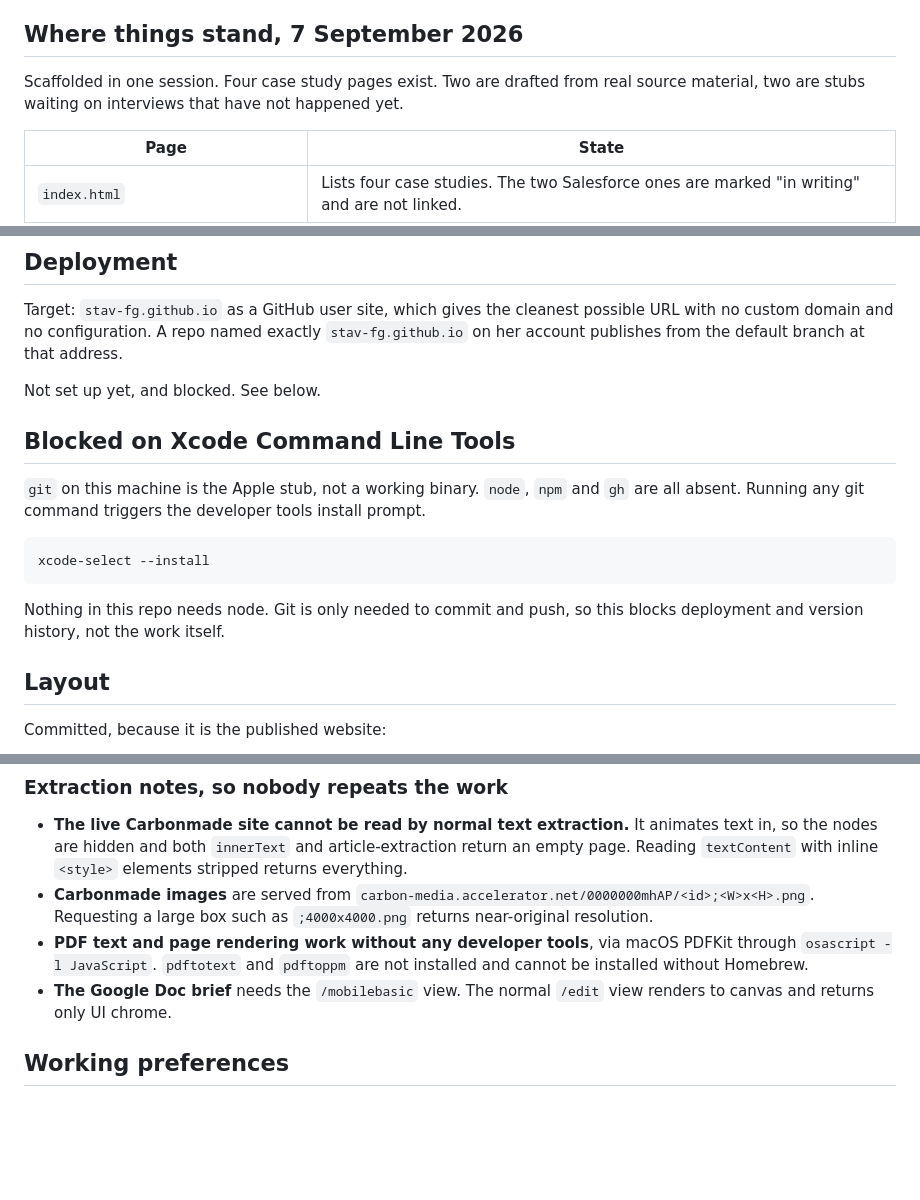
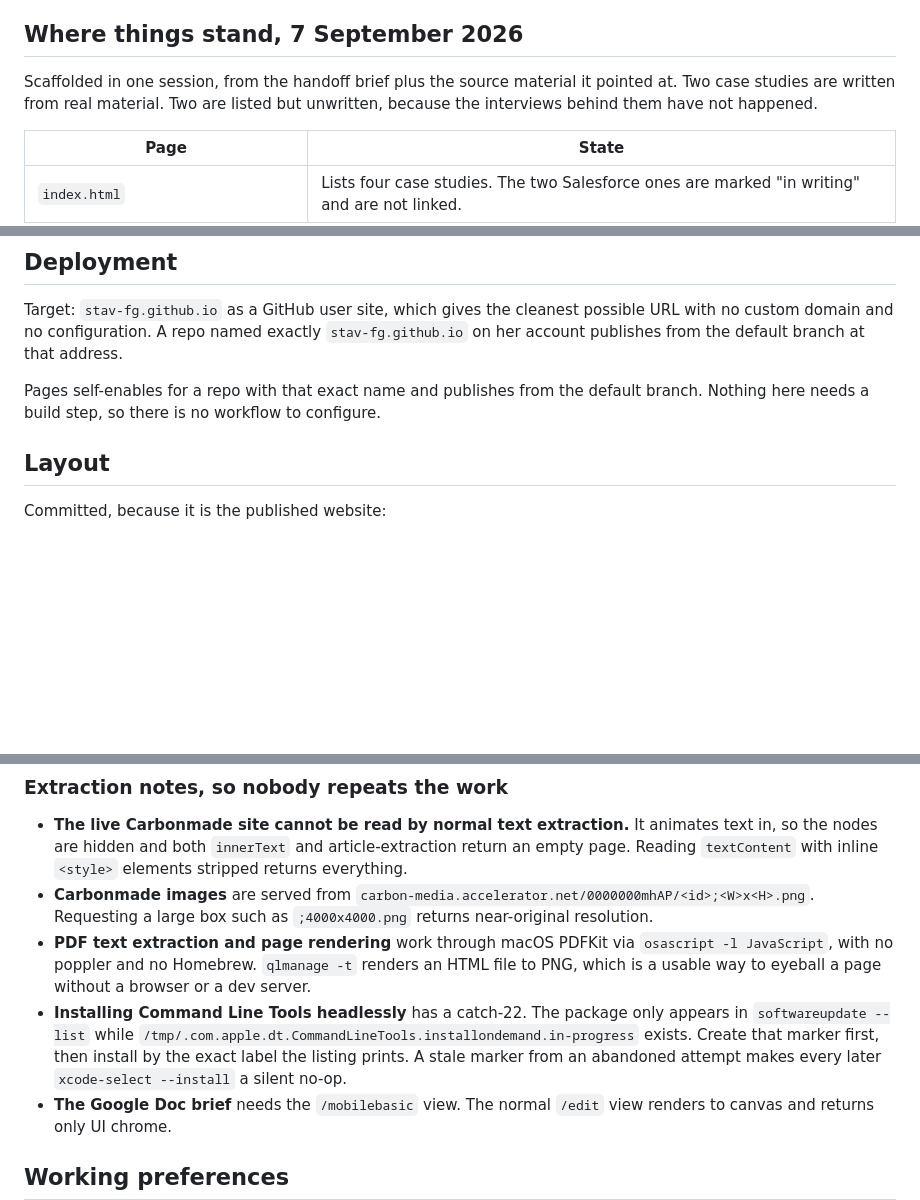
Before and after one commit to stav-fg/stav-fg.github.io, a Markdown page: README.md, 3 parts joined by grey strips. Drawn GitHub-style; blank space fills up the shorter version.

Commit message:
Correct stale README sections
The tooling blocker is resolved and the page table described files that no
longer exist. Recorded the Command Line Tools install catch-22 while it is
still fresh; it cost an hour.

Co-Authored-By: Claude Opus 5 <noreply@anthropic.com>

````diff
--- a/README.md
+++ b/README.md
@@ -6,8 +6,9 @@ the commit history readable, which the handoff brief treats as evidence of the p
 
 ## Where things stand, 7 September 2026
 
-Scaffolded in one session. Four case study pages exist. Two are drafted from real source
-material, two are stubs waiting on interviews that have not happened yet.
+Scaffolded in one session, from the handoff brief plus the source material it pointed at.
+Two case studies are written from real material. Two are listed but unwritten, because the
+interviews behind them have not happened.
 
 | Page | State |
 |---|---|
@@ -31,19 +32,8 @@ Target: `stav-fg.github.io` as a GitHub user site, which gives the cleanest poss
 no custom domain and no configuration. A repo named exactly `stav-fg.github.io` on her account
 publishes from the default branch at that address.
 
-Not set up yet, and blocked. See below.
-
-## Blocked on Xcode Command Line Tools
-
-`git` on this machine is the Apple stub, not a working binary. `node`, `npm` and `gh` are all
-absent. Running any git command triggers the developer tools install prompt.
-
-```bash
-xcode-select --install
-```
-
-Nothing in this repo needs node. Git is only needed to commit and push, so this blocks
-deployment and version history, not the work itself.
+Pages self-enables for a repo with that exact name and publishes from the default branch.
+Nothing here needs a build step, so there is no workflow to configure.
 
 ## Layout
 
@@ -98,9 +88,13 @@ live site on 7 September 2026. `source-material/deck-slides/` holds all 50 deck
   `textContent` with inline `<style>` elements stripped returns everything.
 - **Carbonmade images** are served from `carbon-media.accelerator.net/0000000mhAP/<id>;<W>x<H>.png`.
   Requesting a large box such as `;4000x4000.png` returns near-original resolution.
-- **PDF text and page rendering work without any developer tools**, via macOS PDFKit through
-  `osascript -l JavaScript`. `pdftotext` and `pdftoppm` are not installed and cannot be installed
-  without Homebrew.
+- **PDF text extraction and page rendering** work through macOS PDFKit via
+  `osascript -l JavaScript`, with no poppler and no Homebrew. `qlmanage -t` renders an HTML file
+  to PNG, which is a usable way to eyeball a page without a browser or a dev server.
+- **Installing Command Line Tools headlessly** has a catch-22. The package only appears in
+  `softwareupdate --list` while `/tmp/.com.apple.dt.CommandLineTools.installondemand.in-progress`
+  exists. Create that marker first, then install by the exact label the listing prints. A stale
+  marker from an abandoned attempt makes every later `xcode-select --install` a silent no-op.
 - **The Google Doc brief** needs the `/mobilebasic` view. The normal `/edit` view renders to canvas
   and returns only UI chrome.
 
````
